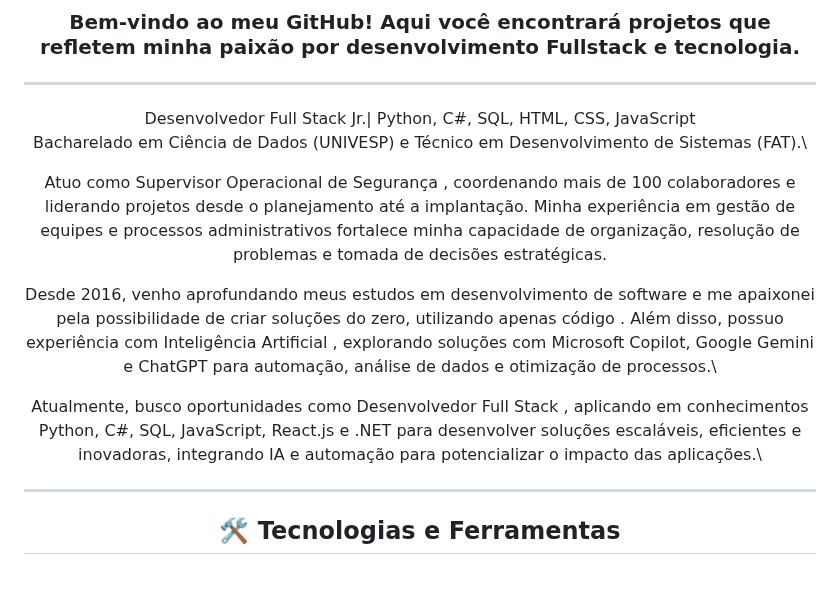
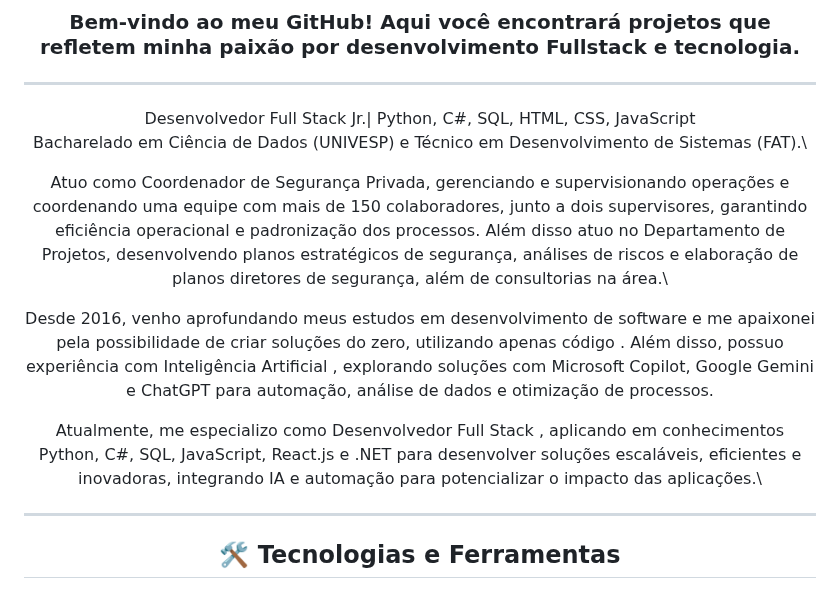
Before and after one commit to Carlos-CGS/Carlos-CGS, a Markdown page: README.md, the part around the change. Drawn GitHub-style.

```diff
--- a/README.md
+++ b/README.md
@@ -10,11 +10,11 @@
 Desenvolvedor Full Stack Jr.| Python, C#, SQL, HTML, CSS, JavaScript\
 Bacharelado em Ciência de Dados (UNIVESP) e Técnico em Desenvolvimento de Sistemas (FAT).\
 
-Atuo como Supervisor Operacional de Segurança , coordenando mais de 100 colaboradores e liderando projetos desde o planejamento até a implantação. Minha experiência em gestão de equipes e processos administrativos fortalece minha capacidade de organização, resolução de problemas e tomada de decisões estratégicas.
+Atuo como Coordenador de Segurança Privada, gerenciando e supervisionando operações e coordenando uma equipe com mais de 150 colaboradores, junto a dois supervisores, garantindo eficiência operacional e padronização dos processos.  Além disso atuo no Departamento de Projetos, desenvolvendo planos estratégicos de segurança, análises de riscos e elaboração de planos diretores de segurança, além de consultorias na área.\
 
-Desde 2016, venho aprofundando meus estudos em desenvolvimento de software e me apaixonei pela possibilidade de criar soluções do zero, utilizando apenas código . Além disso, possuo experiência com Inteligência Artificial , explorando soluções com Microsoft Copilot, Google Gemini e ChatGPT para automação, análise de dados e otimização de processos.\
+Desde 2016, venho aprofundando meus estudos em desenvolvimento de software e me apaixonei pela possibilidade de criar soluções do zero, utilizando apenas código . Além disso, possuo experiência com Inteligência Artificial , explorando soluções com Microsoft Copilot, Google Gemini e ChatGPT para automação, análise de dados e otimização de processos.
 
-Atualmente, busco oportunidades como Desenvolvedor Full Stack , aplicando em conhecimentos Python, C#, SQL, JavaScript, React.js e .NET para desenvolver soluções escaláveis, eficientes e inovadoras, integrando IA e automação para potencializar o impacto das aplicações.\
+Atualmente, me especializo como Desenvolvedor Full Stack , aplicando em conhecimentos Python, C#, SQL, JavaScript, React.js e .NET para desenvolver soluções escaláveis, eficientes e inovadoras, integrando IA e automação para potencializar o impacto das aplicações.\
 
 ---
 
```
